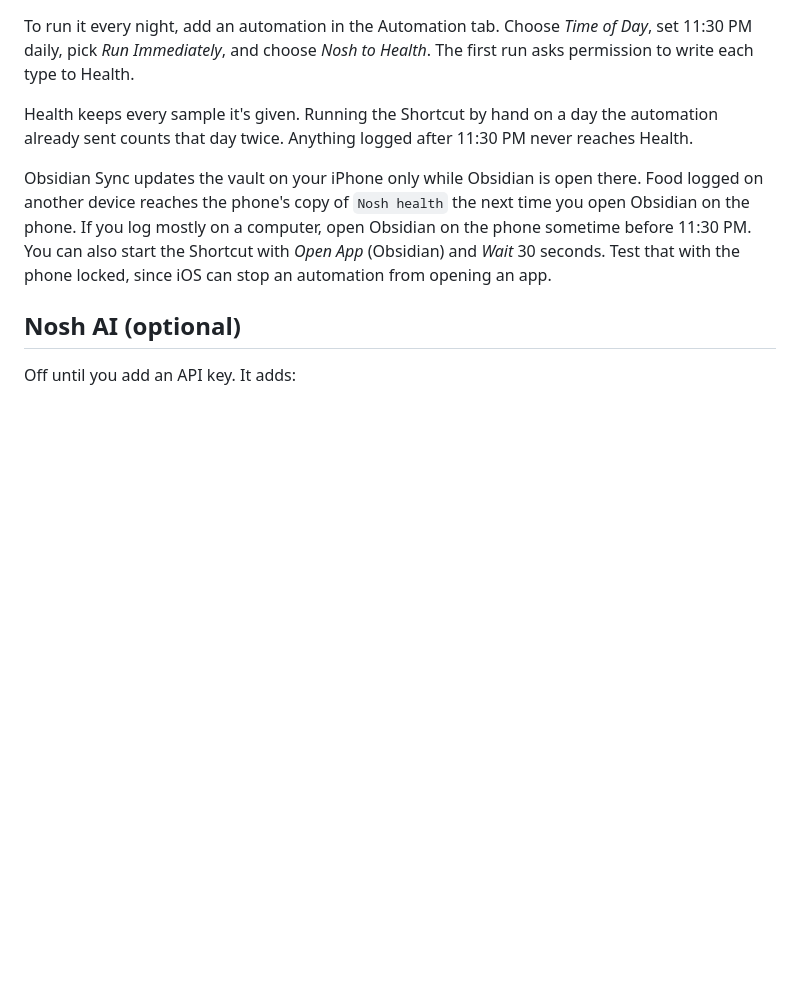
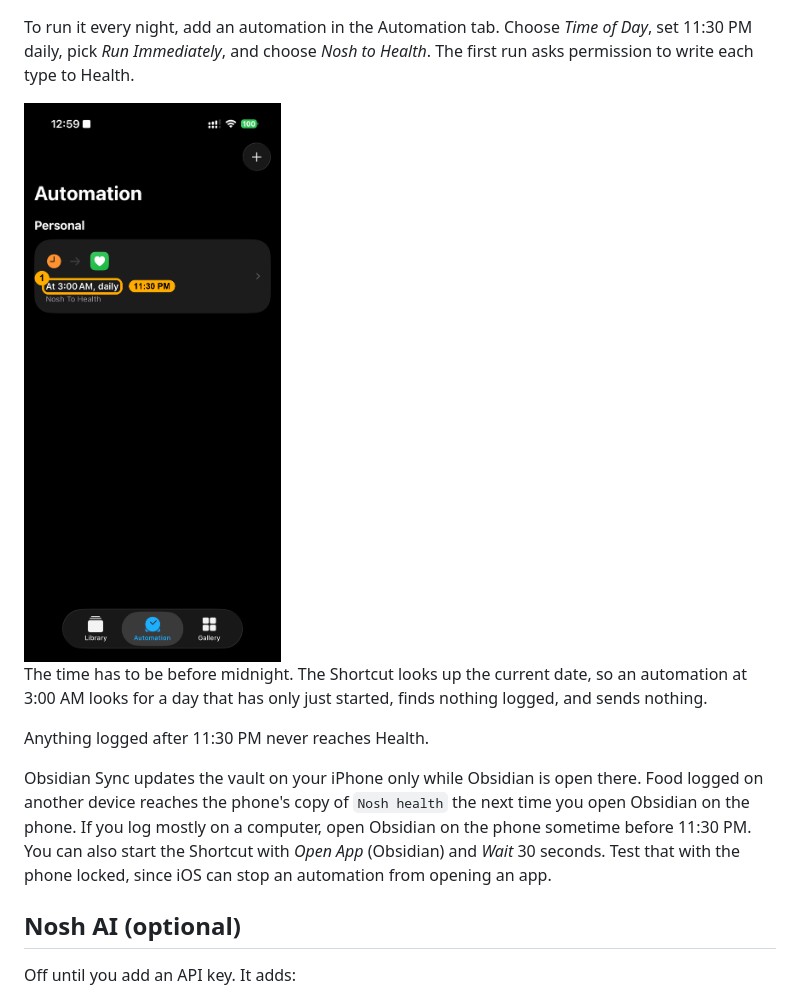
Before and after one commit to brearleyjonathon/nosh, a Markdown page: README.md, the part around one of its changes. Rendered like a GitHub page; pictures changed too: images/shortcut-automation.png (added); blank space fills up the shorter version.

```diff
--- a/README.md
+++ b/README.md
@@ -312,9 +322,13 @@ To run it every night, add an automation in the Automation tab. Choose *Time
 of Day*, set 11:30 PM daily, pick *Run Immediately*, and choose *Nosh to
 Health*. The first run asks permission to write each type to Health.
 
-Health keeps every sample it's given. Running the Shortcut by hand on a day the
-automation already sent counts that day twice. Anything logged after 11:30 PM
-never reaches Health.
+<img src="images/shortcut-automation.png" width="300" alt="The Automation tab in Shortcuts, with the time of day highlighted: it should read 11:30 PM, daily.">
+
+The time has to be before midnight. The Shortcut looks up the current date, so
+an automation at 3:00 AM looks for a day that has only just started, finds
+nothing logged, and sends nothing.
+
+Anything logged after 11:30 PM never reaches Health.
 
 Obsidian Sync updates the vault on your iPhone only while Obsidian is open
 there. Food logged on another device reaches the phone's copy of `Nosh health`
```
Also changed, not shown: other parts of README.md (+10 -0 lines), images/shortcut-actions.png (added).
